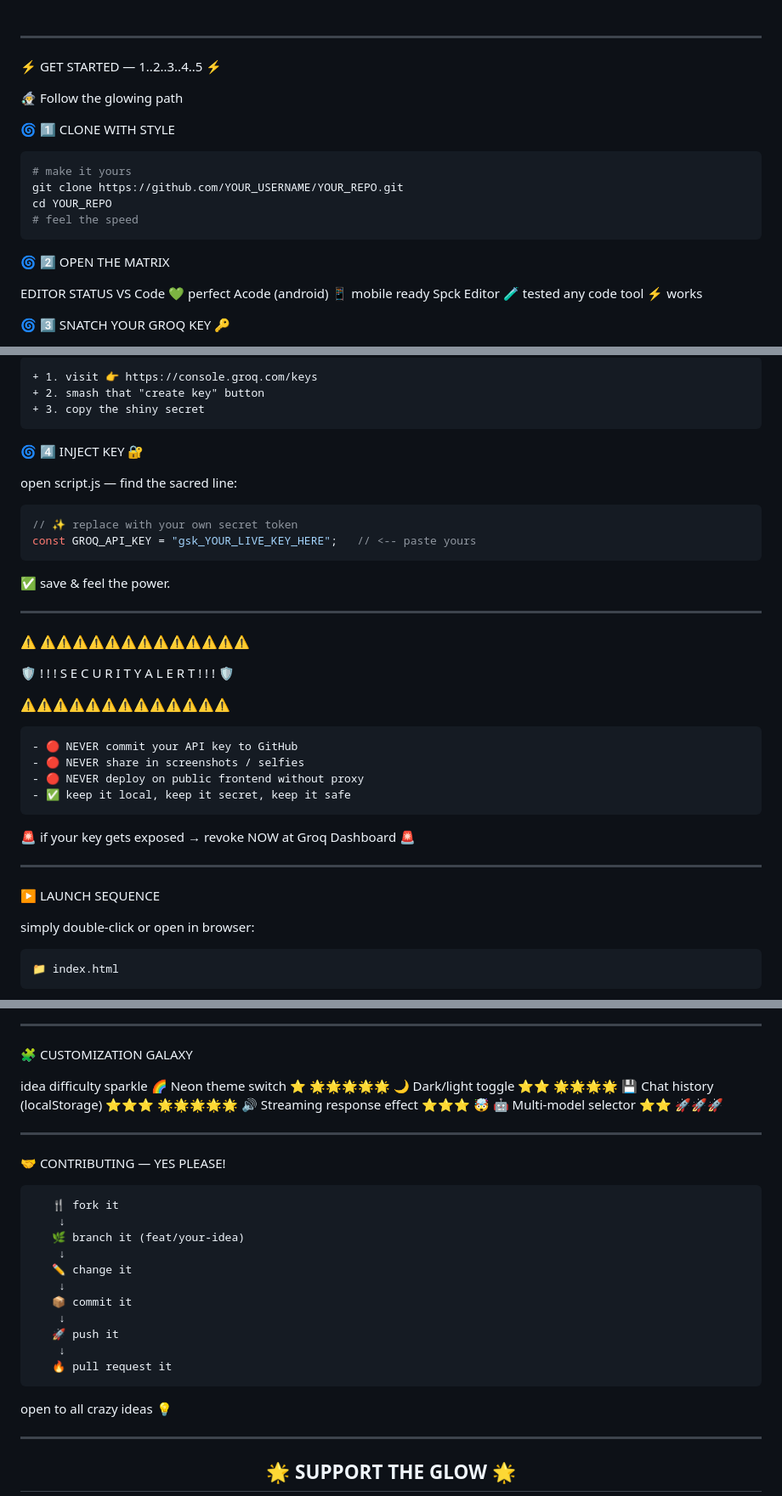
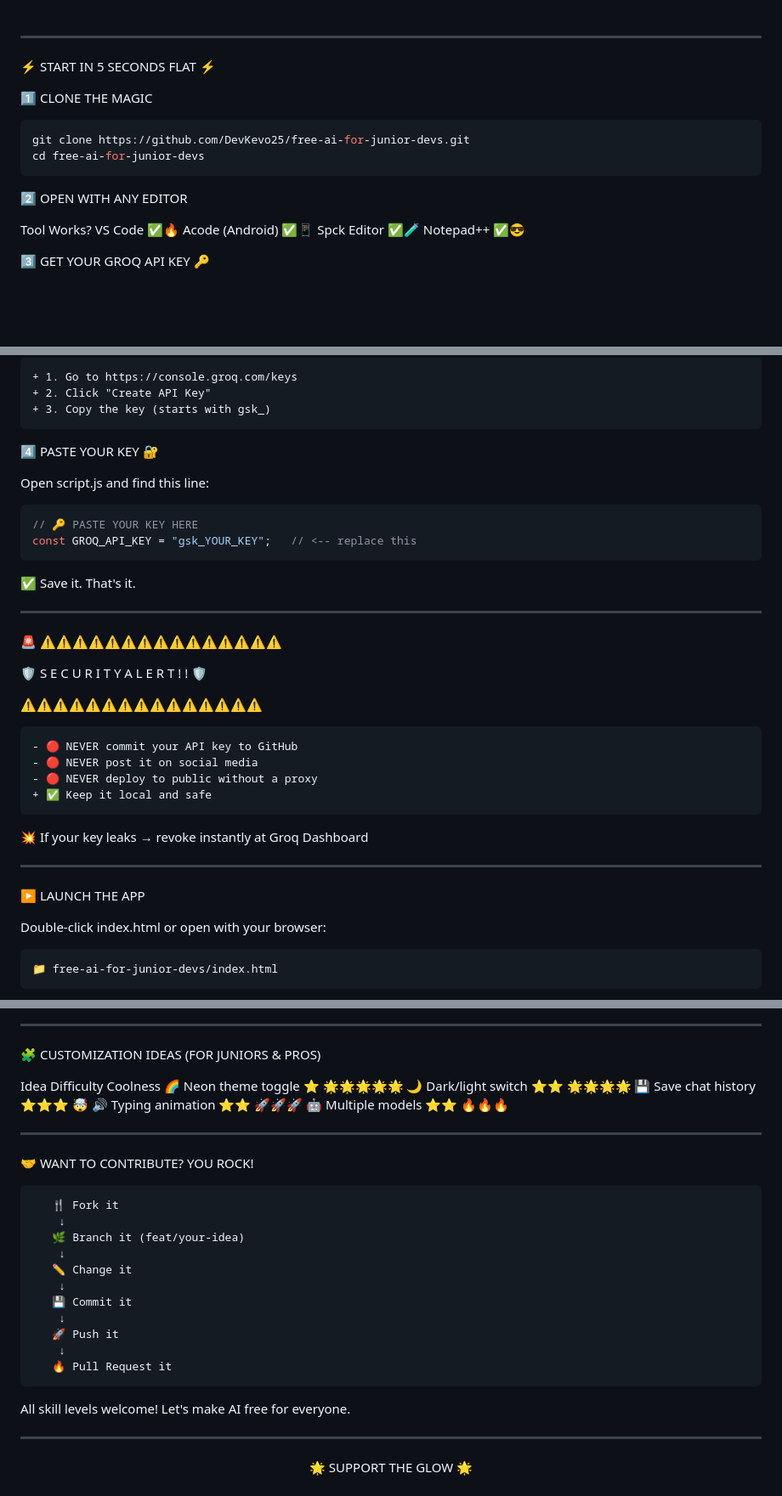
Before and after one commit to DevKevo25/free-ai-for-junior-devs, a Markdown page: README.md, 3 parts joined by grey strips. Shown at 85% size. GitHub-like rendering; blank space fills up the shorter version.

Commit message:
Update README with improved content and formatting

````diff
--- a/README.md
+++ b/README.md
@@ -75,27 +87,23 @@ Ultra-fast Groq Clean responsive Mobile first Easy hack Key stays local
 
 ---
 
-⚡ GET STARTED — 1..2..3..4..5 ⚡
+⚡ START IN 5 SECONDS FLAT ⚡
 
-🧙‍♂️ Follow the glowing path
-
-🌀 1️⃣ CLONE WITH STYLE
+1️⃣ CLONE THE MAGIC
 
 ```bash
-# make it yours
-git clone https://github.com/YOUR_USERNAME/YOUR_REPO.git
-cd YOUR_REPO
-# feel the speed
+git clone https://github.com/DevKevo25/free-ai-for-junior-devs.git
+cd free-ai-for-junior-devs
 ```
 
-🌀 2️⃣ OPEN THE MATRIX
+2️⃣ OPEN WITH ANY EDITOR
 
-EDITOR STATUS
-VS Code 💚 perfect
-Acode (android) 📱 mobile ready
-Spck Editor 🧪 tested
-any code tool ⚡ works
+Tool Works?
+VS Code ✅🔥
+Acode (Android) ✅📱
+Spck Editor ✅🧪
+Notepad++ ✅😎
 
-🌀 3️⃣ SNATCH YOUR GROQ KEY 🔑
+3️⃣ GET YOUR GROQ API KEY 🔑
 
 <a href="https://console.groq.com/keys" target="_blank">
@@ -103,46 +111,46 @@ any code tool ⚡ works
 </a>
 
 ```diff
-+ 1. visit 👉 https://console.groq.com/keys
-+ 2. smash that "create key" button
-+ 3. copy the shiny secret
++ 1. Go to https://console.groq.com/keys
++ 2. Click "Create API Key"
++ 3. Copy the key (starts with gsk_)
 ```
 
-🌀 4️⃣ INJECT KEY 🔐
+4️⃣ PASTE YOUR KEY 🔐
 
-open script.js — find the sacred line:
+Open script.js and find this line:
 
 ```js
-// ✨ replace with your own secret token
-const GROQ_API_KEY = "gsk_YOUR_LIVE_KEY_HERE";   // <-- paste yours
+// 🔑 PASTE YOUR KEY HERE
+const GROQ_API_KEY = "gsk_YOUR_KEY";   // <-- replace this
 ```
 
-✅ save & feel the power.
+✅ Save it. That's it.
 
 ---
 
-⚠️ ⚠️⚠️⚠️⚠️⚠️⚠️⚠️⚠️⚠️⚠️⚠️⚠️⚠️
+🚨 ⚠️⚠️⚠️⚠️⚠️⚠️⚠️⚠️⚠️⚠️⚠️⚠️⚠️⚠️⚠️
 
-🛡️ ! ! ! S E C U R I T Y   A L E R T ! ! ! 🛡️
+🛡️   S E C U R I T Y   A L E R T ! !   🛡️
 
-⚠️⚠️⚠️⚠️⚠️⚠️⚠️⚠️⚠️⚠️⚠️⚠️⚠️
+⚠️⚠️⚠️⚠️⚠️⚠️⚠️⚠️⚠️⚠️⚠️⚠️⚠️⚠️⚠️
 
 ```diff
 - 🔴 NEVER commit your API key to GitHub
-- 🔴 NEVER share in screenshots / selfies
-- 🔴 NEVER deploy on public frontend without proxy
-- ✅ keep it local, keep it secret, keep it safe
+- 🔴 NEVER post it on social media
+- 🔴 NEVER deploy to public without a proxy
++ ✅ Keep it local and safe
 ```
 
-🚨 if your key gets exposed → revoke NOW at Groq Dashboard 🚨
+💥 If your key leaks → revoke instantly at Groq Dashboard
 
 ---
 
-▶️ LAUNCH SEQUENCE
+▶️ LAUNCH THE APP
 
-simply double-click or open in browser:
+Double-click index.html or open with your browser:
 
 ```
-📁 index.html
+📁 free-ai-for-junior-devs/index.html
 ```
 
@@ -154,38 +158,38 @@ no build tools, no node_modules, no headache ✅
 
 ---
 
-🧩 CUSTOMIZATION GALAXY
+🧩 CUSTOMIZATION IDEAS (FOR JUNIORS & PROS)
 
-idea difficulty sparkle
-🌈 Neon theme switch ⭐ 🌟🌟🌟🌟🌟
-🌙 Dark/light toggle ⭐⭐ 🌟🌟🌟🌟
-💾 Chat history (localStorage) ⭐⭐⭐ 🌟🌟🌟🌟🌟
-🔊 Streaming response effect ⭐⭐⭐ 🤯
-🤖 Multi-model selector ⭐⭐ 🚀🚀🚀
+Idea Difficulty Coolness
+🌈 Neon theme toggle ⭐ 🌟🌟🌟🌟🌟
+🌙 Dark/light switch ⭐⭐ 🌟🌟🌟🌟
+💾 Save chat history ⭐⭐⭐ 🤯
+🔊 Typing animation ⭐⭐ 🚀🚀🚀
+🤖 Multiple models ⭐⭐ 🔥🔥🔥
 
 ---
 
-🤝 CONTRIBUTING — YES PLEASE!
+🤝 WANT TO CONTRIBUTE? YOU ROCK!
 
 ```ascii
-   🍴 fork it
+   🍴 Fork it
     ↓
-   🌿 branch it (feat/your-idea)
+   🌿 Branch it (feat/your-idea)
     ↓
-   ✏️ change it
+   ✏️ Change it
     ↓
-   📦 commit it
+   💾 Commit it
     ↓
-   🚀 push it
+   🚀 Push it
     ↓
-   🔥 pull request it
+   🔥 Pull Request it
 ```
 
-open to all crazy ideas 💡
+All skill levels welcome! Let's make AI free for everyone.
 
 ---
 
 <div align="center">
 
-## 🌟 **SUPPORT THE GLOW** 🌟
+🌟 SUPPORT THE GLOW 🌟
 
````
Also changed, not shown: other parts of README.md (+66 -43 lines).
